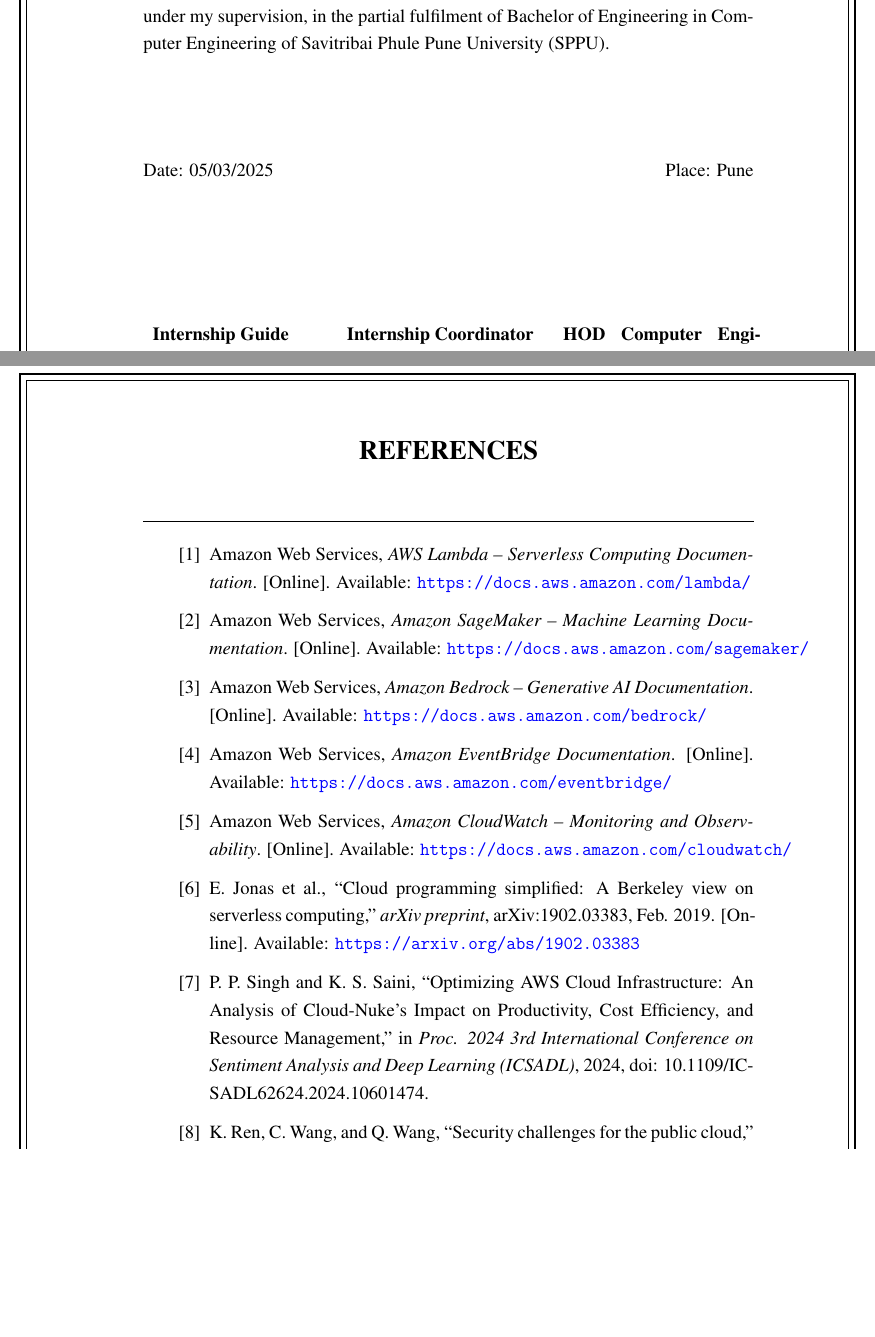
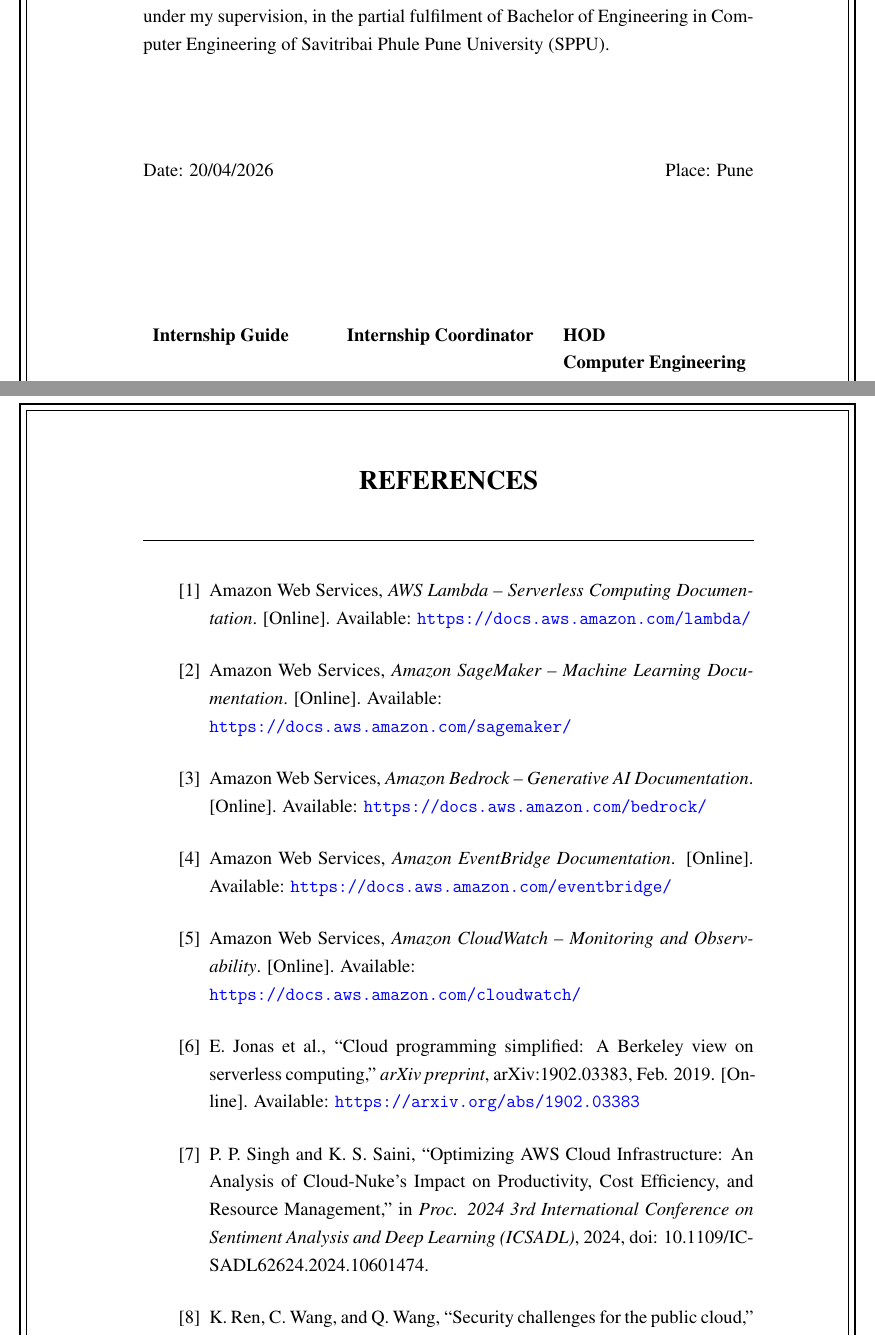
Before and after one commit to DEMIGODXV5/Eduskill-Report, a LaTeX thesis (latex_report.tex): two parts of pages 2 and 14 of 17, joined at a grey line, cut so that both start at the same text, the shorter picture padded with empty space. Compiled offline with pdfLaTeX.

Commit message:
latex code for report

```diff
--- a/latex_report.tex
+++ b/latex_report.tex
@@ -17,6 +17,7 @@
 \usepackage{tikz}
 \usetikzlibrary{calc}
 \usepackage{eso-pic}
+\usepackage{ragged2e}
 
 \hypersetup{
     colorlinks=true,
@@ -131,12 +134,13 @@
 Engineering of Savitribai Phule Pune University (SPPU).
 
 \vspace{2cm}
-\noindent Date: 05/03/2025 \hfill Place: Pune
+\noindent Date: 20/04/2026 \hfill Place: Pune
 
 \vspace{3cm}
 \noindent
 \begin{tabular}{p{4cm} p{4.5cm} p{4.5cm}}
-    \textbf{Internship Guide} & \textbf{Internship Coordinator} & \textbf{HOD Computer Engineering}
+    \textbf{Internship Guide} & \textbf{Internship Coordinator} & \textbf{HOD}\\
+    & & \textbf{Computer Engineering}
 \end{tabular}
 
 
@@ -494,17 +498,20 @@
     \rule{\linewidth}{0.4pt}
 \end{center}
 
-\begin{enumerate}[leftmargin=1.5cm, label={[\arabic*]}]
+\vspace{0.4cm}
+
+\begin{enumerate}[leftmargin=1.5cm, label={[\arabic*]}, itemsep=0.3cm]
+\justifying
 
     \item Amazon Web Services, \textit{AWS Lambda -- Serverless Computing Documentation}. [Online]. Available: \url{https://docs.aws.amazon.com/lambda/}
 
-    \item Amazon Web Services, \textit{Amazon SageMaker -- Machine Learning Documentation}. [Online]. Available: \url{https://docs.aws.amazon.com/sagemaker/}
+    \item Amazon Web Services, \textit{Amazon SageMaker -- Machine Learning Documentation}. [Online]. Available: \\ \url{https://docs.aws.amazon.com/sagemaker/}
 
     \item Amazon Web Services, \textit{Amazon Bedrock -- Generative AI Documentation}. [Online]. Available: \url{https://docs.aws.amazon.com/bedrock/}
 
     \item Amazon Web Services, \textit{Amazon EventBridge Documentation}. [Online]. Available: \url{https://docs.aws.amazon.com/eventbridge/}
 
-    \item Amazon Web Services, \textit{Amazon CloudWatch -- Monitoring and Observability}. [Online]. Available: \url{https://docs.aws.amazon.com/cloudwatch/}
+    \item Amazon Web Services, \textit{Amazon CloudWatch -- Monitoring and Observability}. [Online]. Available: \\ \url{https://docs.aws.amazon.com/cloudwatch/}
 
     \item E. Jonas et al., ``Cloud programming simplified: A Berkeley view on serverless computing,'' \textit{arXiv preprint}, arXiv:1902.03383, Feb. 2019. [Online]. Available: \url{https://arxiv.org/abs/1902.03383}
 
```
Also changed, not shown: latex_report.tex (17 more changed lines).
